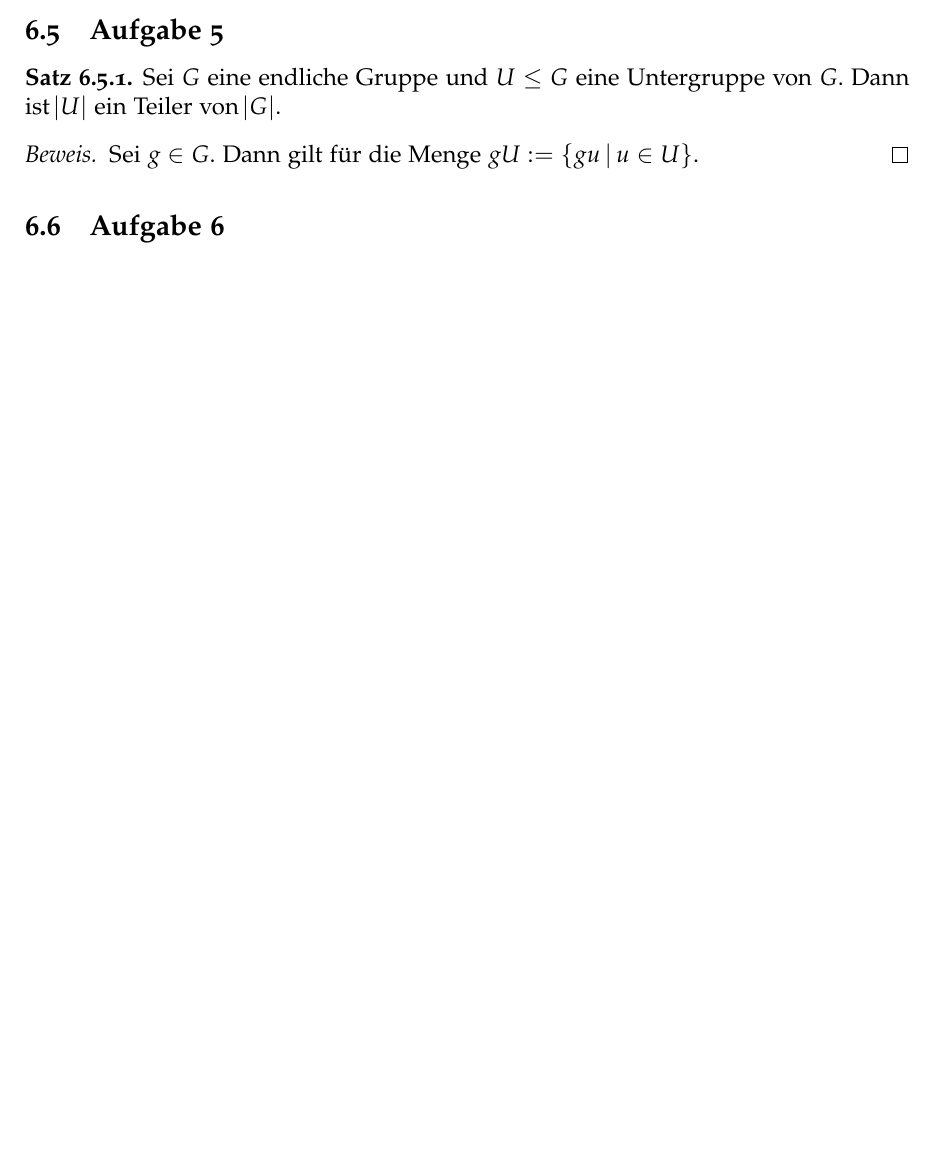
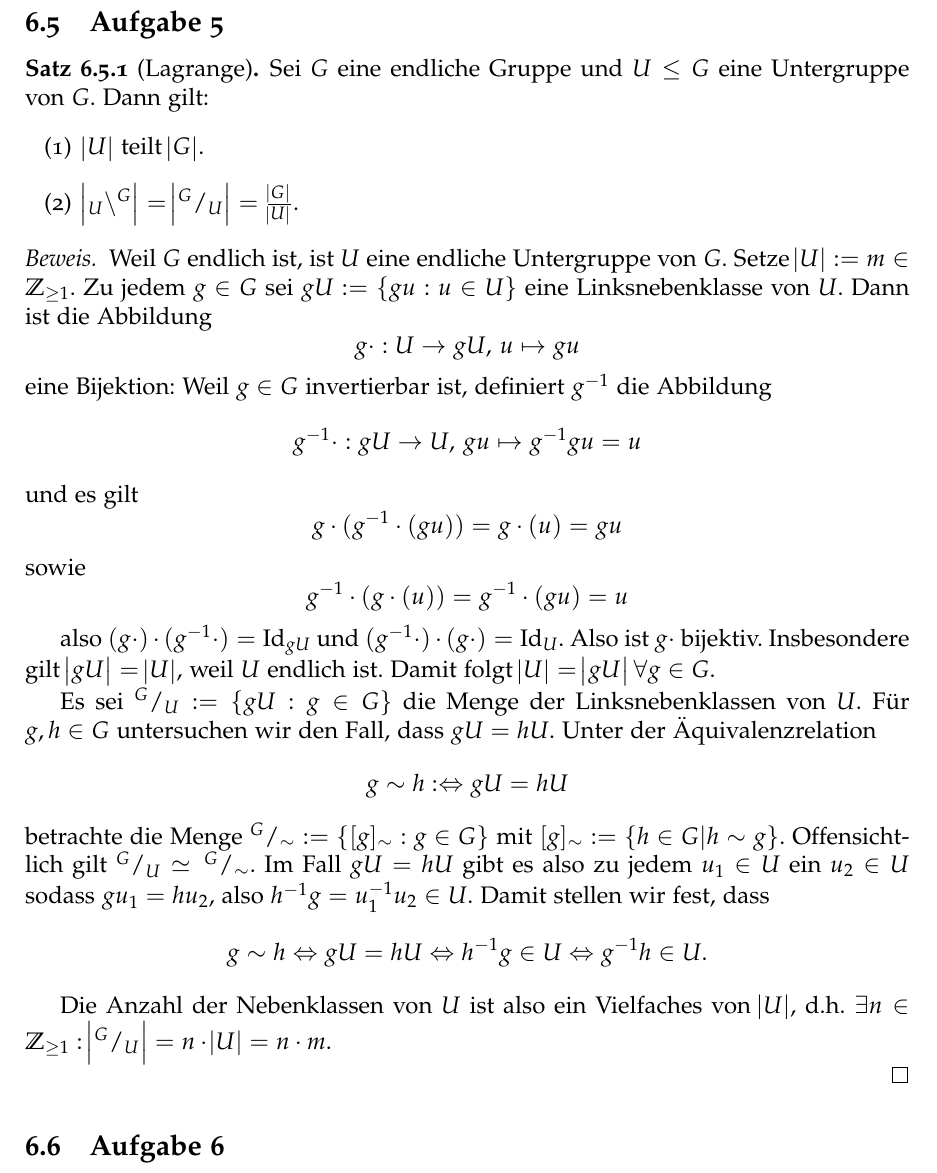
Before and after one commit to Tschitschibor/Krypto, a LaTeX problem sheet (tex/Uebungen.tex): part of page 3 of 3 before the commit and part of page 4 of 4 after it, cut so that both start at the same text, the shorter picture padded with empty space. Compiled offline with pdfLaTeX.

Commit message:
refactored exercises into own files; worked on 6.2

```diff
--- a/tex/Uebungen.tex
+++ b/tex/Uebungen.tex
@@ -55,12 +57,54 @@ Siehe \texttt{Krypto/gap/ElGamal.g}
 \subsection{Aufgabe 4}
 Siehe \texttt{Krypto/gap/ElGamal.g}
 \subsection{Aufgabe 5}
-
-\begin{satz}
-Sei $G$ eine endliche Gruppe und $U \leq G$ eine Untergruppe von $G$. Dann ist $\abs{U}$ ein Teiler von $\abs{G}$.
+\begin{satz}[Lagrange]
+Sei $G$ eine endliche Gruppe und $U \leq G$ eine Untergruppe von $G$. Dann gilt:
+\begin{enumerate}
+\renewcommand{\labelenumi}{(\theenumi)}
+\item $\abs{U}$ teilt $\abs{G}$.
+\item $\abs{_U \backslash ^G} = \abs{^G/_U} = \frac{\abs{G}}{\abs{U}}$.
+\end{enumerate}
 \end{satz}
 \begin{proof}
-Sei $g \in G$. Dann gilt für die Menge $gU := \{gu\,|\,u \in U \}$.
+Weil $G$ endlich ist, ist $U$ eine endliche Untergruppe von $G$. Setze $\abs{U} := m \in \mathbb{Z}_{\geq1}$. Zu jedem $g \in G$ sei
+$gU := \{ gu : u \in U \}$ eine Linksnebenklasse von $U$.
+Dann ist die Abbildung
+\[
+g\cdot : U \rightarrow gU,\, u \mapsto gu
+\]
+eine Bijektion: Weil $g \in G$ invertierbar ist, definiert $g^{-1}$ die Abbildung
+\[
+g^{-1}\cdot : gU \rightarrow U,\, gu \mapsto g^{-1}gu = u
+\]
+und es gilt
+\[
+g\cdot ( g^{-1}\cdot( gu ) ) = g\cdot ( u ) = gu
+\]
+sowie
+\[
+g^{-1}\cdot( g\cdot( u ) ) = g^{-1}\cdot( gu ) = u
+\]
+
+also $(g\cdot)\cdot(g^{-1}\cdot) = \mathrm{Id}_{gU}$ und $(g^{-1}\cdot)\cdot(g\cdot) = \mathrm{Id}_{U}$.
+Also ist $g\cdot$ bijektiv. Insbesondere gilt $\abs{gU} = \abs{U}$, weil $U$ endlich ist.
+Damit folgt $\abs{U} = \abs{gU} \forall g \in G$.
+
+Es sei $^G/_U := \{ gU : g \in G \}$ die Menge der Linksnebenklassen von $U$.
+Für $g, h \in G$ untersuchen wir den Fall, dass $gU = hU$.
+Unter der Äquivalenzrelation
+\[
+g \sim h :\Leftrightarrow gU = hU
+\]
+betrachte die Menge $^G/_\sim := \{ [g]_\sim : g \in G \}$ mit $[g]_\sim := \{ h \in G | h \sim g \}$. Offensichtlich gilt $^G/_U \simeq \,^G/_\sim$.
+Im Fall $gU = hU$ gibt es also zu jedem $u_{1} \in U$ ein $u_{2} \in U$ sodass $gu_{1} = hu_{2}$, also $h^{-1}g = u_{1}^{-1}u_{2} \in U$. Damit
+stellen wir fest, dass
+\[
+g \sim h \Leftrightarrow gU = hU \Leftrightarrow h^{-1}g \in U \Leftrightarrow g^{-1}h \in U.
+\]
+
+
+Die Anzahl der Nebenklassen von $U$ ist also ein Vielfaches von $\abs{U}$, d.h. $\exists n \in \mathbb{Z}_{\geq1} : \abs{^G/_U} = n\cdot \abs{U} = n\cdot m$.
+
 \end{proof}
 
 \subsection{Aufgabe 6}
```
Also changed, not shown: tex/Uebung6/Aufgabe2.tex (added, +40 -0 lines), tex/Uebungen.tex (2 more changed lines), 1 other file.
